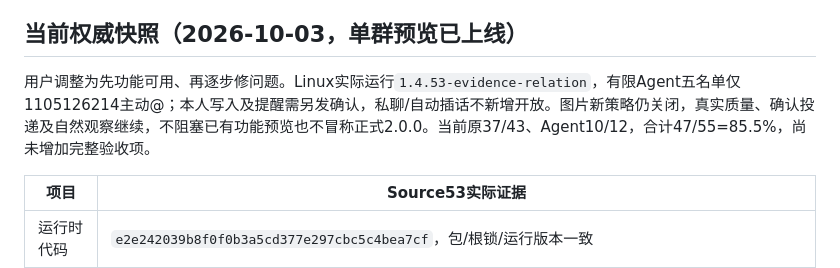
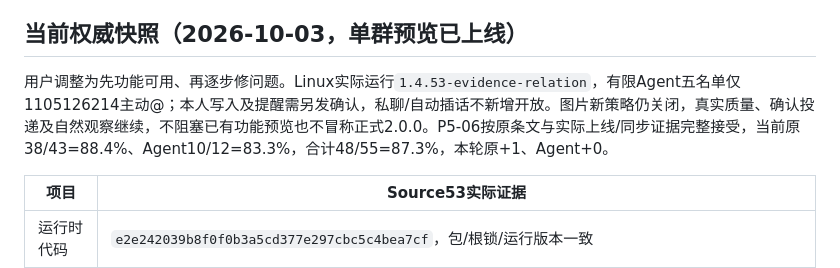
Before and after one commit to awaa4962-coder/qqbot-core, a Markdown page: deploy/linux/ROADMAP.md, the part around the change. Rendered like a GitHub page.

```diff
--- a/deploy/linux/ROADMAP.md
+++ b/deploy/linux/ROADMAP.md
@@ -10,7 +10,7 @@
 
 ## 当前权威快照（2026-10-03，单群预览已上线）
 
-用户调整为先功能可用、再逐步修问题。Linux实际运行`1.4.53-evidence-relation`，有限Agent五名单仅1105126214主动@；本人写入及提醒需另发确认，私聊/自动插话不新增开放。图片新策略仍关闭，真实质量、确认投递及自然观察继续，不阻塞已有功能预览也不冒称正式2.0.0。当前原37/43、Agent10/12，合计47/55=85.5%，尚未增加完整验收项。
+用户调整为先功能可用、再逐步修问题。Linux实际运行`1.4.53-evidence-relation`，有限Agent五名单仅1105126214主动@；本人写入及提醒需另发确认，私聊/自动插话不新增开放。图片新策略仍关闭，真实质量、确认投递及自然观察继续，不阻塞已有功能预览也不冒称正式2.0.0。P5-06按原条文与实际上线/同步证据完整接受，当前原38/43=88.4%、Agent10/12=83.3%，合计48/55=87.3%，本轮原+1、Agent+0。
 
 | 项目 | Source53实际证据 |
 | --- | --- |
```
Also changed, not shown: deploy/linux/AGENT-PLAN.md (+1 -1 lines), deploy/linux/MODULAR-RUNTIME.md (+1 -1 lines).
